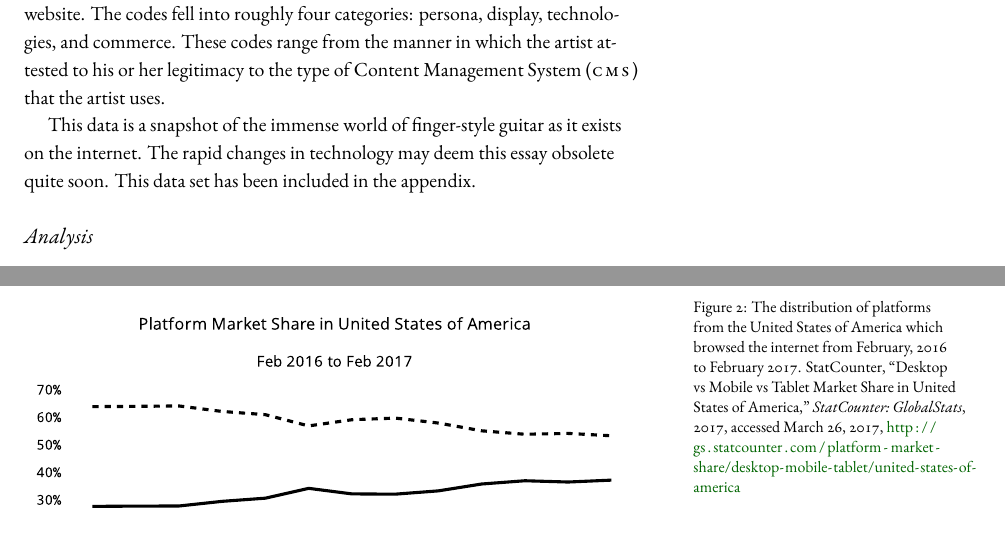
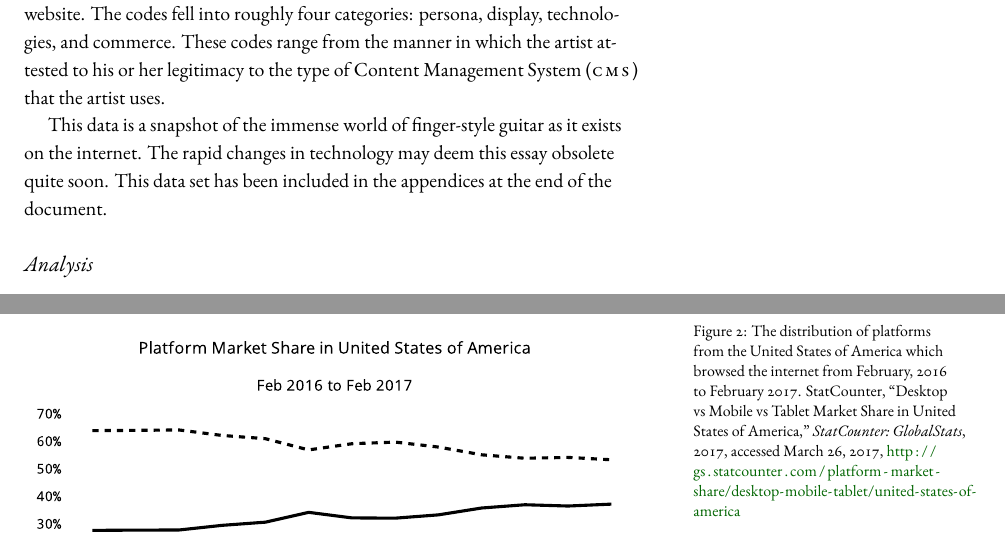
Before and after one commit to rachaelcarlson/TeXtonic, a LaTeX document (watchTheTigerWalk/testDraft.tex): two parts of pages 2 and 4 of 25, joined at a grey line, cut so that both start at the same text. Compiled offline with XeLaTeX.

Commit message:
removed a comment section

```diff
--- a/watchTheTigerWalk/testDraft.tex
+++ b/watchTheTigerWalk/testDraft.tex
@@ -68,25 +68,8 @@ The parameters for the research are as follows: finger-style guitarist, a websit
 
 Through an analysis of a subsample of the data, 26 codes were developed. The codes were carefully selected to demonstrate important elements of an artist's website. The codes fell into roughly four categories: persona, display, technologies, and commerce. These codes range from the manner in which the artist attested to his or her legitimacy to the type of Content Management System (\textsc{cms}) that the artist uses.
 
-This data is a snapshot of the immense world of finger-style guitar as it exists on the internet. The rapid changes in technology may deem this essay obsolete quite soon. This data set has been included in the appendix.
-%   \begin{table*}\centering
-%     \small
-%     \begin{tabular}{l l}\toprule
-%       Artist  &  \\\midrule
-%       Title & \emph{Garamond Premier Pro} Display Italic 28pt\\
-%       Tuning & \emph{EB Garamond} 12 Regular 10pt\\
-%       Octave Designation & \emph{EB Garamond} 12 Regular 10pt subscript\\
-%       Composer & \emph{EB Garamond} 12 Regular 10pt\\
-%       Clef & \emph{Adobe Garamond Pro} Bold 11pt\\
-%       Noteheads & \emph{Noto Sans} Regular 12pt\\
-%       Left-Hand Fingering & \emph{Noto Sans} Symbols 12pt\\
-%       Right-Hand Fingering & \emph{EB Garamond} 08 Regular 8pt\\
-%       Copyright and Page Numbers & \emph{EB Garamond} 08 Regular 8pt\\
-%       \bottomrule
-%   \end{tabular}
-%   \caption{DESCRIBE THE DATA IN AN INTELLIGENT MANNER. Each artist's
-%   website is listed in the References section.}
-% \end{table*}
+This data is a snapshot of the immense world of finger-style guitar as it exists on the internet. The rapid changes in technology may deem this essay obsolete quite soon. This data set has been included in the appendices at the end of the document.
+
 \subsection{Analysis}
 \label{sec:analysis}
 
```
